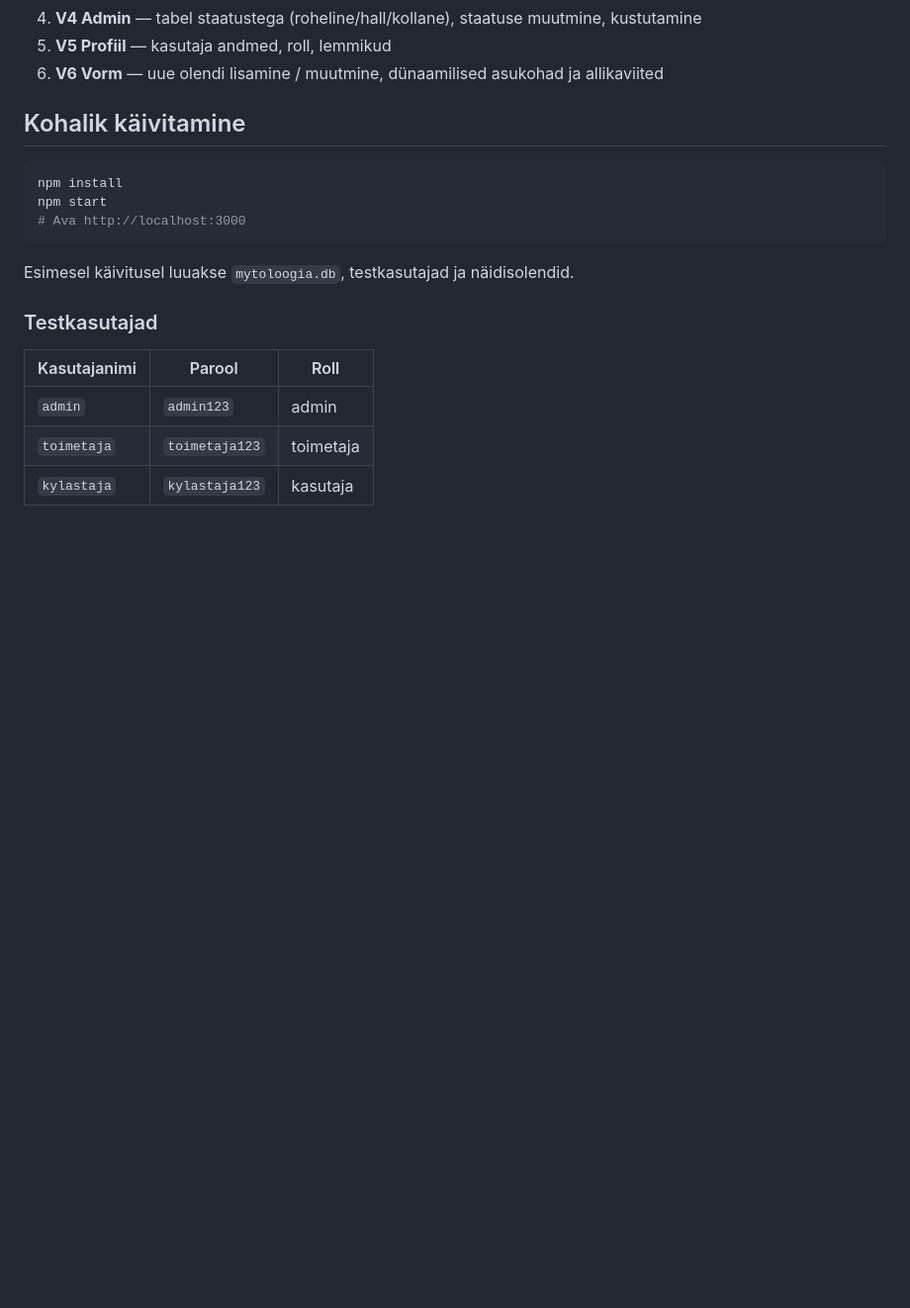
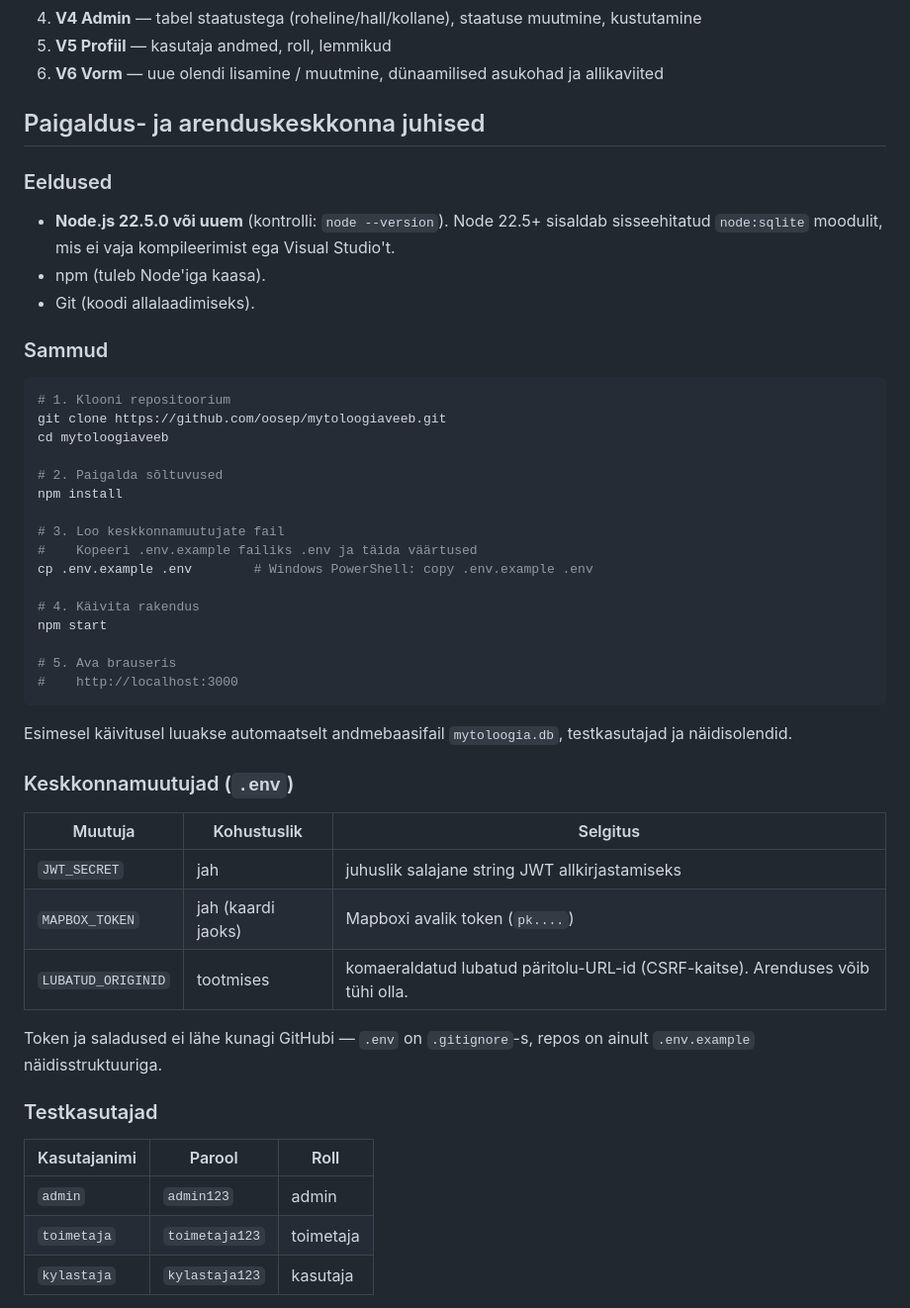
Before and after one commit to oosep/mytoloogiaveeb, a Markdown page: README.md, the part around the change printed below. Shown: that part at 99% size. GitHub-like rendering; blank space fills up the shorter version.

````diff
--- a/README.md
+++ b/README.md
@@ -21,15 +59,50 @@ kihelkondade piiridega (Mapbox GL JS + GeoJSON).
 5. **V5 Profiil** — kasutaja andmed, roll, lemmikud
 6. **V6 Vorm** — uue olendi lisamine / muutmine, dünaamilised asukohad ja allikaviited
 
-## Kohalik käivitamine
+## Paigaldus- ja arenduskeskkonna juhised
+
+### Eeldused
+
+- **Node.js 22.5.0 või uuem** (kontrolli: `node --version`).
+  Node 22.5+ sisaldab sisseehitatud `node:sqlite` moodulit, mis ei vaja
+  kompileerimist ega Visual Studio't.
+- npm (tuleb Node'iga kaasa).
+- Git (koodi allalaadimiseks).
+
+### Sammud
 
 ```bash
+# 1. Klooni repositoorium
+git clone https://github.com/oosep/mytoloogiaveeb.git
+cd mytoloogiaveeb
+
+# 2. Paigalda sõltuvused
 npm install
+
+# 3. Loo keskkonnamuutujate fail
+#    Kopeeri .env.example failiks .env ja täida väärtused
+cp .env.example .env        # Windows PowerShell: copy .env.example .env
+
+# 4. Käivita rakendus
 npm start
-# Ava http://localhost:3000
+
+# 5. Ava brauseris
+#    http://localhost:3000
 ```
 
-Esimesel käivitusel luuakse `mytoloogia.db`, testkasutajad ja näidisolendid.
+Esimesel käivitusel luuakse automaatselt andmebaasifail `mytoloogia.db`,
+testkasutajad ja näidisolendid.
+
+### Keskkonnamuutujad (`.env`)
+
+| Muutuja | Kohustuslik | Selgitus |
+|---------|-------------|----------|
+| `JWT_SECRET` | jah | juhuslik salajane string JWT allkirjastamiseks |
+| `MAPBOX_TOKEN` | jah (kaardi jaoks) | Mapboxi avalik token (`pk....`) |
+| `LUBATUD_ORIGINID` | tootmises | komaeraldatud lubatud päritolu-URL-id (CSRF-kaitse). Arenduses võib tühi olla. |
+
+Token ja saladused ei lähe kunagi GitHubi — `.env` on `.gitignore`-s, repos on
+ainult `.env.example` näidisstruktuuriga.
 
 ### Testkasutajad
 
````
Also changed, not shown: other parts of README.md (+91 -14 lines), docs/ekraanipilt.png (added).
